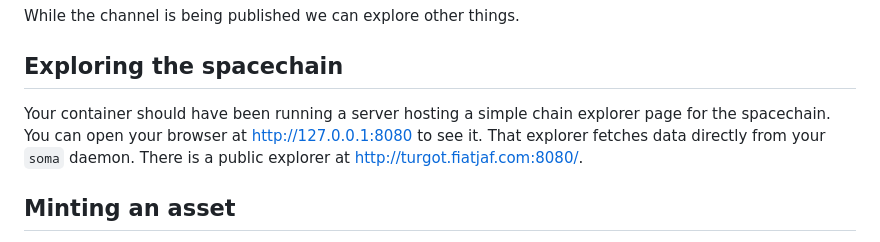
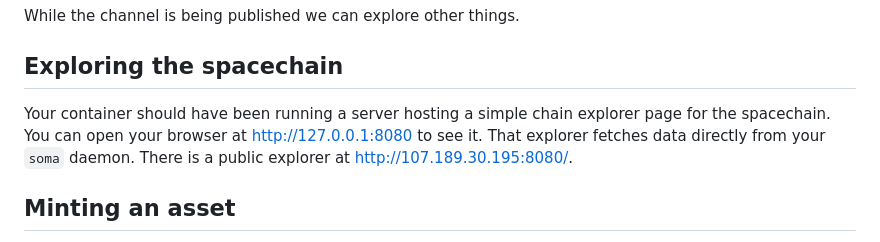
Before and after one commit to nbd-wtf/soma, a Markdown page: README.md, the part around the change. Drawn GitHub-style.

Commit message:
update public explorer url to naked ip.

```diff
--- a/README.md
+++ b/README.md
@@ -18,7 +18,7 @@ While the channel is being published we can explore other things.
 
 ## Exploring the spacechain
 
-Your container should have been running a server hosting a simple chain explorer page for the spacechain. You can open your browser at http://127.0.0.1:8080 to see it. That explorer fetches data directly from your `soma` daemon. There is a public explorer at http://turgot.fiatjaf.com:8080/.
+Your container should have been running a server hosting a simple chain explorer page for the spacechain. You can open your browser at http://127.0.0.1:8080 to see it. That explorer fetches data directly from your `soma` daemon. There is a public explorer at http://107.189.30.195:8080/.
 
 ## Minting an asset
 
```
